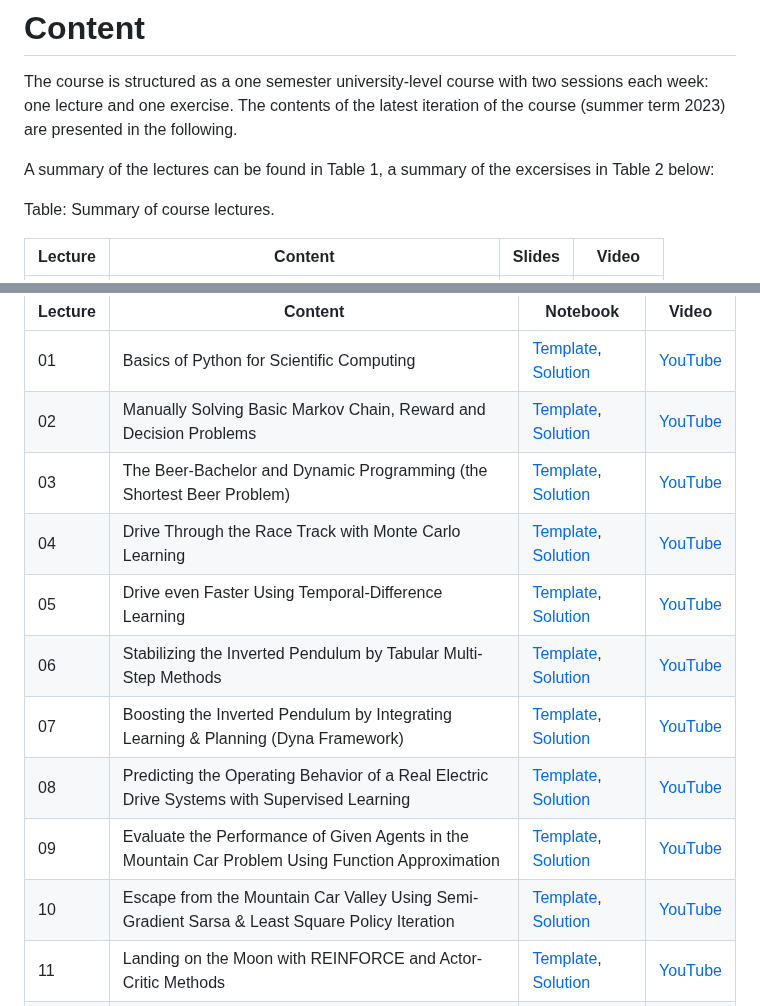
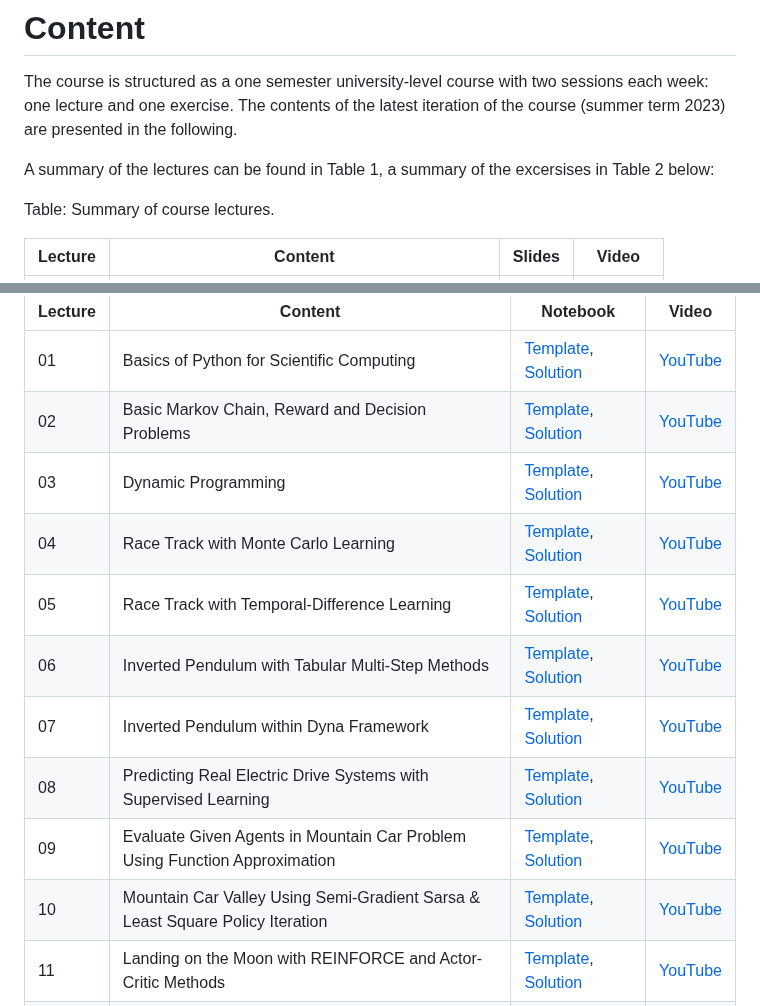
Before and after one commit to upb-lea/reinforcement_learning_course_materials, a Markdown page: paper/paper.md, 2 parts joined by grey strips. Rendered like a GitHub page.

Commit message:
Try to fix Table 2

```diff
--- a/paper/paper.md
+++ b/paper/paper.md
@@ -83,12 +83,6 @@ The course is structured as a one semester university-level course with two sess
 
 A summary of the lectures can be found in Table 1, a summary of the excersises in Table 2 below:
 
-<style>
-    table {
-        width: 100%;
-    }
-</style>
-
 Table: Summary of course lectures.
 
 | Lecture | Content | Slides | Video |
@@ -113,15 +107,15 @@ Table: Summary of course exercises.
 |Lecture|Content |Notebook|Video|
 |---|-----------------------|----|----|
 | 01 | Basics of Python for Scientific Computing |[Template](https://github.com/upb-lea/reinforcement_learning_course_materials/blob/master/exercises/templates/ex01),  [Solution](https://github.com/upb-lea/reinforcement_learning_course_materials/blob/master/exercises/solutions/ex01)|[YouTube](https://www.youtube.com/watch?v=MJXVQXkOEAA&feature=youtu.be)|
-| 02 | Manually Solving Basic Markov Chain, Reward and Decision Problems |[Template](https://github.com/upb-lea/reinforcement_learning_course_materials/blob/master/exercises/templates/ex02), [Solution](https://github.com/upb-lea/reinforcement_learning_course_materials/blob/master/exercises/solutions/ex02)|[YouTube](https://www.youtube.com/watch?v=d38-TmkEZxQ)|
-| 03 | The Beer-Bachelor and Dynamic Programming (the Shortest Beer Problem) |[Template](https://github.com/upb-lea/reinforcement_learning_course_materials/blob/master/exercises/templates/ex03), [Solution](https://github.com/upb-lea/reinforcement_learning_course_materials/blob/master/exercises/solutions/ex03)|[YouTube](https://www.youtube.com/watch?v=Z9QTRtJfZaM&feature=youtu.be)|
-| 04 | Drive Through the Race Track with Monte Carlo Learning |[Template](https://github.com/upb-lea/reinforcement_learning_course_materials/blob/master/exercises/templates/ex04), [Solution](https://github.com/upb-lea/reinforcement_learning_course_materials/blob/master/exercises/solutions/ex04)|[YouTube](https://youtu.be/TSwWlfZXDWw)|
-| 05 | Drive even Faster Using Temporal-Difference Learning |[Template](https://github.com/upb-lea/reinforcement_learning_course_materials/blob/master/exercises/templates/ex05), [Solution](https://github.com/upb-lea/reinforcement_learning_course_materials/blob/master/exercises/solutions/ex05)|[YouTube](https://youtu.be/zXdyABW8Hb8)|
-| 06 | Stabilizing the Inverted Pendulum by Tabular Multi-Step Methods |[Template](https://github.com/upb-lea/reinforcement_learning_course_materials/blob/master/exercises/templates/ex06), [Solution](https://github.com/upb-lea/reinforcement_learning_course_materials/blob/master/exercises/solutions/ex06)|[YouTube](https://www.youtube.com/watch?v=GwbfODvSpX8)|
-| 07 | Boosting the Inverted Pendulum by Integrating Learning & Planning (Dyna Framework) |[Template](https://github.com/upb-lea/reinforcement_learning_course_materials/blob/master/exercises/templates/ex07), [Solution](https://github.com/upb-lea/reinforcement_learning_course_materials/blob/master/exercises/solutions/ex07)|[YouTube](https://www.youtube.com/watch?v=FvpIQN4mj2M)|
-| 08 | Predicting the Operating Behavior of a Real Electric Drive Systems with Supervised Learning |[Template](https://github.com/upb-lea/reinforcement_learning_course_materials/blob/master/exercises/templates/ex08), [Solution](https://github.com/upb-lea/reinforcement_learning_course_materials/blob/master/exercises/solutions/ex08)|[YouTube](https://www.youtube.com/watch?v=Aivh5ykeJ2Q)|
-| 09 | Evaluate the Performance of Given Agents in the Mountain Car Problem Using Function Approximation |[Template](https://github.com/upb-lea/reinforcement_learning_course_materials/blob/master/exercises/templates/ex09), [Solution](https://github.com/upb-lea/reinforcement_learning_course_materials/blob/master/exercises/solutions/ex09)|[YouTube](https://www.youtube.com/watch?v=AY7fvqnjmGU)|
-| 10 | Escape from the Mountain Car Valley Using Semi-Gradient Sarsa & Least Square Policy Iteration |[Template](https://github.com/upb-lea/reinforcement_learning_course_materials/blob/master/exercises/templates/ex10), [Solution](https://github.com/upb-lea/reinforcement_learning_course_materials/blob/master/exercises/solutions/ex10)|[YouTube](https://www.youtube.com/watch?v=IPxare_FmlE)|
+| 02 | Basic Markov Chain, Reward and Decision Problems |[Template](https://github.com/upb-lea/reinforcement_learning_course_materials/blob/master/exercises/templates/ex02), [Solution](https://github.com/upb-lea/reinforcement_learning_course_materials/blob/master/exercises/solutions/ex02)|[YouTube](https://www.youtube.com/watch?v=d38-TmkEZxQ)|
+| 03 | Dynamic Programming |[Template](https://github.com/upb-lea/reinforcement_learning_course_materials/blob/master/exercises/templates/ex03), [Solution](https://github.com/upb-lea/reinforcement_learning_course_materials/blob/master/exercises/solutions/ex03)|[YouTube](https://www.youtube.com/watch?v=Z9QTRtJfZaM&feature=youtu.be)|
+| 04 | Race Track with Monte Carlo Learning |[Template](https://github.com/upb-lea/reinforcement_learning_course_materials/blob/master/exercises/templates/ex04), [Solution](https://github.com/upb-lea/reinforcement_learning_course_materials/blob/master/exercises/solutions/ex04)|[YouTube](https://youtu.be/TSwWlfZXDWw)|
+| 05 | Race Track with Temporal-Difference Learning |[Template](https://github.com/upb-lea/reinforcement_learning_course_materials/blob/master/exercises/templates/ex05), [Solution](https://github.com/upb-lea/reinforcement_learning_course_materials/blob/master/exercises/solutions/ex05)|[YouTube](https://youtu.be/zXdyABW8Hb8)|
+| 06 | Inverted Pendulum with Tabular Multi-Step Methods |[Template](https://github.com/upb-lea/reinforcement_learning_course_materials/blob/master/exercises/templates/ex06), [Solution](https://github.com/upb-lea/reinforcement_learning_course_materials/blob/master/exercises/solutions/ex06)|[YouTube](https://www.youtube.com/watch?v=GwbfODvSpX8)|
+| 07 | Inverted Pendulum within Dyna Framework |[Template](https://github.com/upb-lea/reinforcement_learning_course_materials/blob/master/exercises/templates/ex07), [Solution](https://github.com/upb-lea/reinforcement_learning_course_materials/blob/master/exercises/solutions/ex07)|[YouTube](https://www.youtube.com/watch?v=FvpIQN4mj2M)|
+| 08 | Predicting Real Electric Drive Systems with Supervised Learning |[Template](https://github.com/upb-lea/reinforcement_learning_course_materials/blob/master/exercises/templates/ex08), [Solution](https://github.com/upb-lea/reinforcement_learning_course_materials/blob/master/exercises/solutions/ex08)|[YouTube](https://www.youtube.com/watch?v=Aivh5ykeJ2Q)|
+| 09 | Evaluate Given Agents in Mountain Car Problem Using Function Approximation |[Template](https://github.com/upb-lea/reinforcement_learning_course_materials/blob/master/exercises/templates/ex09), [Solution](https://github.com/upb-lea/reinforcement_learning_course_materials/blob/master/exercises/solutions/ex09)|[YouTube](https://www.youtube.com/watch?v=AY7fvqnjmGU)|
+| 10 | Mountain Car Valley Using Semi-Gradient Sarsa & Least Square Policy Iteration |[Template](https://github.com/upb-lea/reinforcement_learning_course_materials/blob/master/exercises/templates/ex10), [Solution](https://github.com/upb-lea/reinforcement_learning_course_materials/blob/master/exercises/solutions/ex10)|[YouTube](https://www.youtube.com/watch?v=IPxare_FmlE)|
 | 11 | Landing on the Moon with REINFORCE and Actor-Critic Methods |[Template](https://github.com/upb-lea/reinforcement_learning_course_materials/blob/master/exercises/templates/ex11), [Solution](https://github.com/upb-lea/reinforcement_learning_course_materials/blob/master/exercises/solutions/ex11)|[YouTube](https://www.youtube.com/watch?v=dL6gK7ITVYU)|
 | 12 | Shoot for the moon with DDPG & PPO |[Template](https://github.com/upb-lea/reinforcement_learning_course_materials/blob/master/exercises/templates/ex12), [Solution](https://github.com/upb-lea/reinforcement_learning_course_materials/blob/master/exercises/solutions/ex12)|[YouTube](https://www.youtube.com/watch?v=YpSC9lTQY4k)|
 
```
